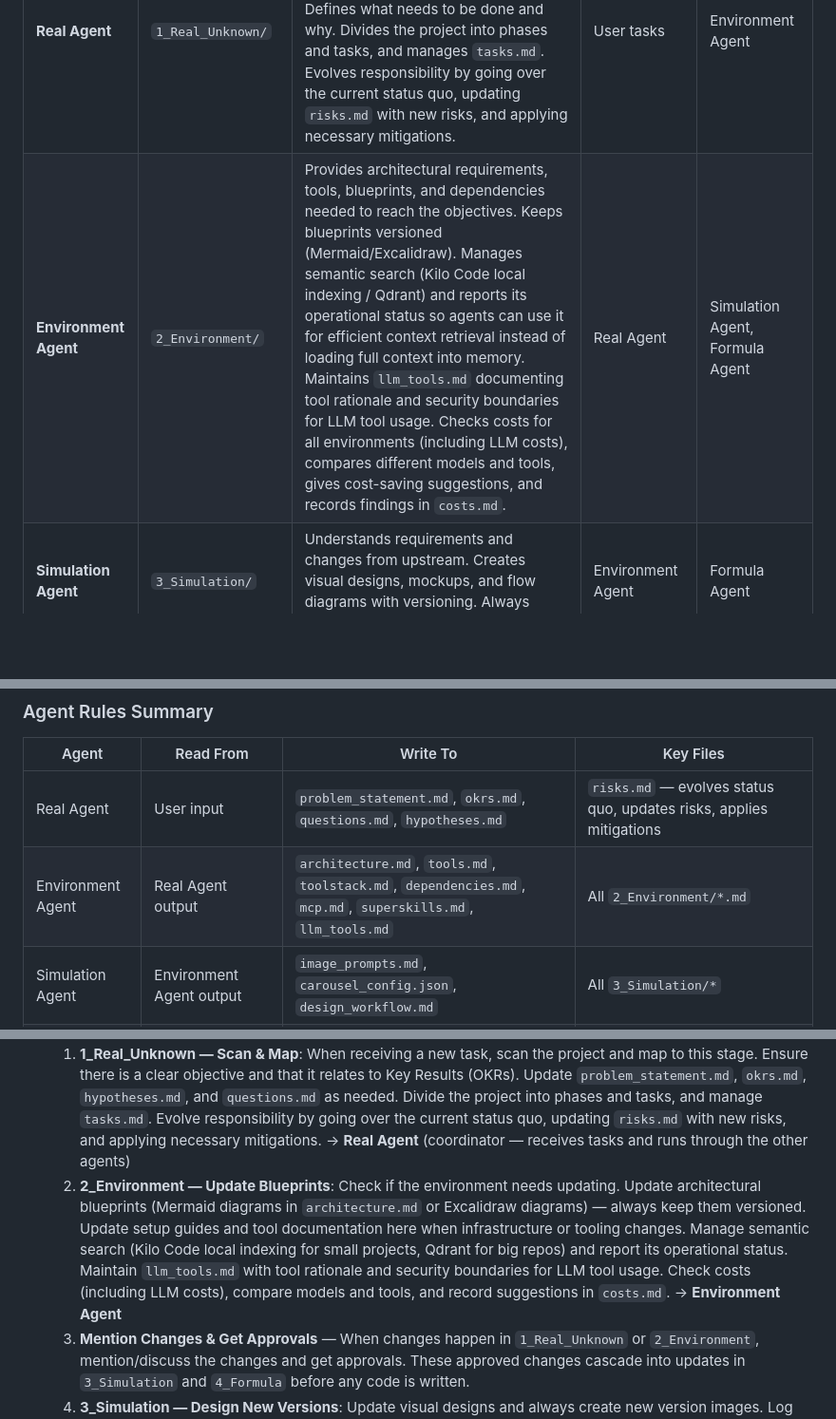
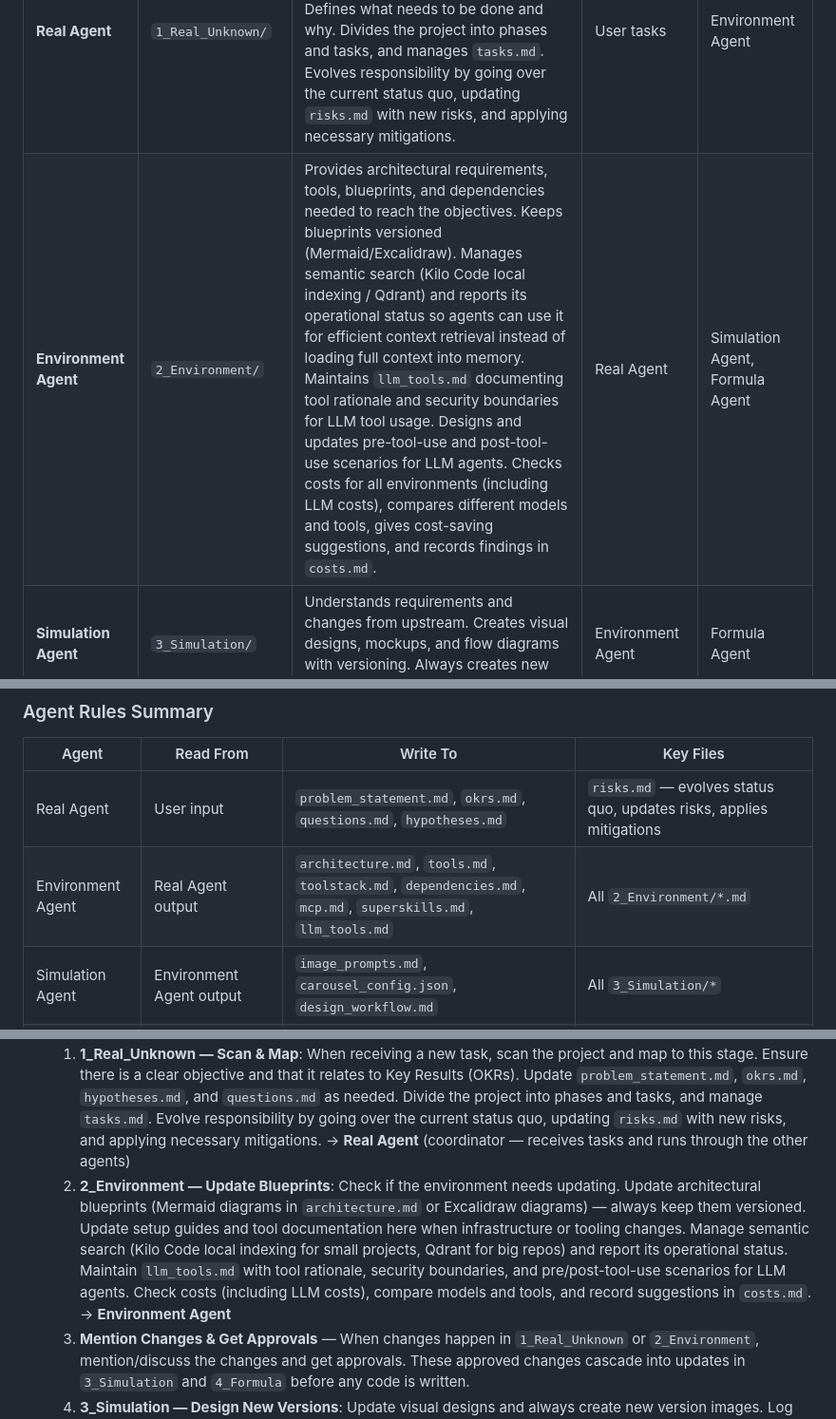
Before and after one commit to rifaterdemsahin/delivery-pilot-template, a Markdown page: agents.md, 3 parts joined by grey strips. Shown at 95% size. Drawn GitHub-style; blank space fills up the shorter version.

Commit message:
add: pre/post-tool-use scenario design responsibility to Environment Agent

```diff
--- a/agents.md
+++ b/agents.md
@@ -35,7 +35,7 @@ Each of the 7 stages has a **dedicated agent** that owns its folder, focuses on
 | Agent | Folder | Role | Receives From | Delivers To |
 |-------|--------|------|---------------|-------------|
 | **Real Agent** | `1_Real_Unknown/` | Receives and understands incoming tasks, then runs through the other agents as a coordinator. Maps tasks to objectives and key results (OKRs). Defines what needs to be done and why. Divides the project into phases and tasks, and manages `tasks.md`. Evolves responsibility by going over the current status quo, updating `risks.md` with new risks, and applying necessary mitigations. | User tasks | Environment Agent |
-| **Environment Agent** | `2_Environment/` | Provides architectural requirements, tools, blueprints, and dependencies needed to reach the objectives. Keeps blueprints versioned (Mermaid/Excalidraw). Manages semantic search (Kilo Code local indexing / Qdrant) and reports its operational status so agents can use it for efficient context retrieval instead of loading full context into memory. Maintains `llm_tools.md` documenting tool rationale and security boundaries for LLM tool usage. Checks costs for all environments (including LLM costs), compares different models and tools, gives cost-saving suggestions, and records findings in `costs.md`. | Real Agent | Simulation Agent, Formula Agent |
+| **Environment Agent** | `2_Environment/` | Provides architectural requirements, tools, blueprints, and dependencies needed to reach the objectives. Keeps blueprints versioned (Mermaid/Excalidraw). Manages semantic search (Kilo Code local indexing / Qdrant) and reports its operational status so agents can use it for efficient context retrieval instead of loading full context into memory. Maintains `llm_tools.md` documenting tool rationale and security boundaries for LLM tool usage. Designs and updates pre-tool-use and post-tool-use scenarios for LLM agents. Checks costs for all environments (including LLM costs), compares different models and tools, gives cost-saving suggestions, and records findings in `costs.md`. | Real Agent | Simulation Agent, Formula Agent |
 | **Simulation Agent** | `3_Simulation/` | Understands requirements and changes from upstream. Creates visual designs, mockups, and flow diagrams with versioning. Always creates new version images. | Environment Agent | Formula Agent |
 | **Formula Agent** | `4_Formula/` | Creates specs from requirements and simulations. Versions specs. Documents reasoning in `llm_thinking_log.md`. Gates entry to code. | Environment Agent, Simulation Agent | Symbols Agent, all agents (via thinking log) |
 | **Symbols Agent** | `5_Symbols/` | Writes code based on Real, Environment, and Formula agents' outputs. Follows coding rules in `5_Symbols/rules/`. | Real Agent, Environment Agent, Formula Agent | Test Agent |
@@ -76,7 +76,7 @@ Semblance Agent ─► llm_thinking_log.md  ──► (feedback loop to Real Age
 | Agent | Read From | Write To | Key Files |
 |-------|----------|----------|-----------|
 | Real Agent | User input | `problem_statement.md`, `okrs.md`, `questions.md`, `hypotheses.md` | `risks.md` — evolves status quo, updates risks, applies mitigations | `tasks.md` — divides project into phases and tasks |
-| Environment Agent | Real Agent output | `architecture.md`, `tools.md`, `toolstack.md`, `dependencies.md`, `mcp.md`, `superskills.md`, `llm_tools.md` | All `2_Environment/*.md` | Manages semantic search, tracks costs, compares models/tools |
+| Environment Agent | Real Agent output | `architecture.md`, `tools.md`, `toolstack.md`, `dependencies.md`, `mcp.md`, `superskills.md`, `llm_tools.md` | All `2_Environment/*.md` | Manages semantic search, tracks costs, compares models/tools, designs pre/post tool-use scenarios |
 | Simulation Agent | Environment Agent output | `image_prompts.md`, `carousel_config.json`, `design_workflow.md` | All `3_Simulation/*` |
 | Formula Agent | Environment + Simulation output | `specs.md`, `decisions.md`, `dsl.md`, `extensions.md` | `llm_thinking_log.md` |
 | Symbols Agent | Real + Environment + Formula output | Source code, Docker configs, CI/CD workflows | `5_Symbols/rules/` |
@@ -168,7 +168,7 @@ Before any agent implements a change (especially `5_Symbols` code), it must ask
 - **Sub-Agent Generation** — Each top agent (Real, Environment, Simulation, Formula, Symbols, Test, Semblance) is responsible for creating sub-agents when their requirements demand specialized work. When receiving a task, ask whether a sub-agent is needed. Before generating a sub-agent: (1) get user confirmation, (2) create a spec defining the sub-agent's scope, boundaries, and deliverables. Sub-agents complete their assigned work and report back to the parent agent. Parent agents validate sub-agent output before integrating it.
 - **7-Stage Execution Flow** — Every task follows this cycle from start to resolution:
   1. **1_Real_Unknown — Scan & Map**: When receiving a new task, scan the project and map to this stage. Ensure there is a clear objective and that it relates to Key Results (OKRs). Update `problem_statement.md`, `okrs.md`, `hypotheses.md`, and `questions.md` as needed. Divide the project into phases and tasks, and manage `tasks.md`. Evolve responsibility by going over the current status quo, updating `risks.md` with new risks, and applying necessary mitigations. → **Real Agent** (coordinator — receives tasks and runs through the other agents)
-  2. **2_Environment — Update Blueprints**: Check if the environment needs updating. Update architectural blueprints (Mermaid diagrams in `architecture.md` or Excalidraw diagrams) — always keep them versioned. Update setup guides and tool documentation here when infrastructure or tooling changes. Manage semantic search (Kilo Code local indexing for small projects, Qdrant for big repos) and report its operational status. Maintain `llm_tools.md` with tool rationale and security boundaries for LLM tool usage. Check costs (including LLM costs), compare models and tools, and record suggestions in `costs.md`. → **Environment Agent**
+  2. **2_Environment — Update Blueprints**: Check if the environment needs updating. Update architectural blueprints (Mermaid diagrams in `architecture.md` or Excalidraw diagrams) — always keep them versioned. Update setup guides and tool documentation here when infrastructure or tooling changes. Manage semantic search (Kilo Code local indexing for small projects, Qdrant for big repos) and report its operational status. Maintain `llm_tools.md` with tool rationale, security boundaries, and pre/post-tool-use scenarios for LLM agents. Check costs (including LLM costs), compare models and tools, and record suggestions in `costs.md`. → **Environment Agent**
   3. **Mention Changes & Get Approvals** — When changes happen in `1_Real_Unknown` or `2_Environment`, mention/discuss the changes and get approvals. These approved changes cascade into updates in `3_Simulation` and `4_Formula` before any code is written.
   4. **3_Simulation — Design New Versions**: Update visual designs and always create new version images. Log image generation prompts in `image_prompts.md`, update `carousel_config.json`. Design artifacts must be current before code enters `5_Symbols`. → **Simulation Agent**
   5. **4_Formula — Specs & Approval**: Follow or update the specs in `specs.md`. Document reasoning in `llm_thinking_log.md`. Get approval (specs + designs reviewed) before implementing in `5_Symbols`. This is the mandatory gating stage. → **Formula Agent**
```
